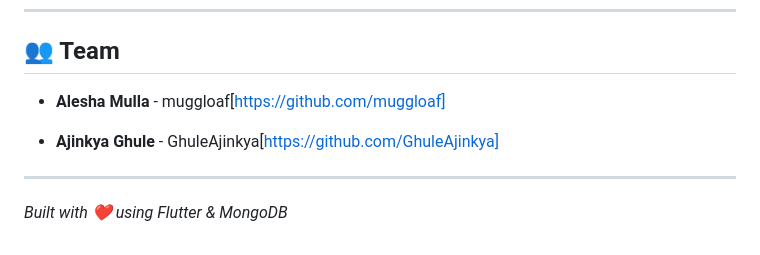
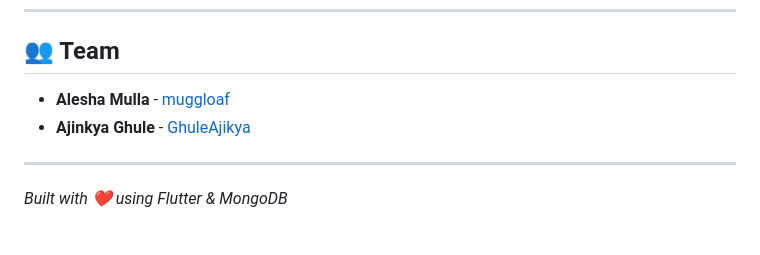
Before and after one commit to muggloaf/ontop, a Markdown page: README.md, the part around the change. GitHub-like rendering.

```diff
--- a/README.md
+++ b/README.md
@@ -127,9 +127,8 @@ lib/
 
 ## 👥 Team
 
-- **Alesha Mulla** - muggloaf[https://github.com/muggloaf]
-
-- **Ajinkya Ghule** - GhuleAjinkya[https://github.com/GhuleAjinkya]
+- **Alesha Mulla** - [muggloaf](https://github.com/muggloaf)
+- **Ajinkya Ghule** - [GhuleAjikya](https://github.com/GhuleAjinkya)
 
 ---
 
```
